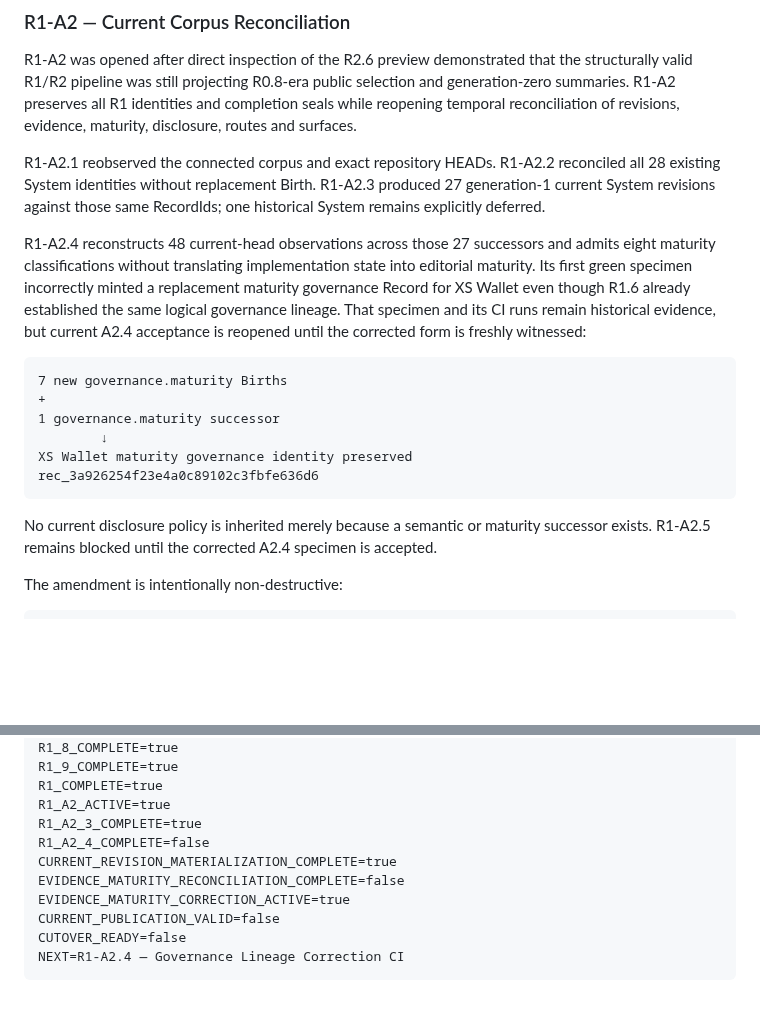
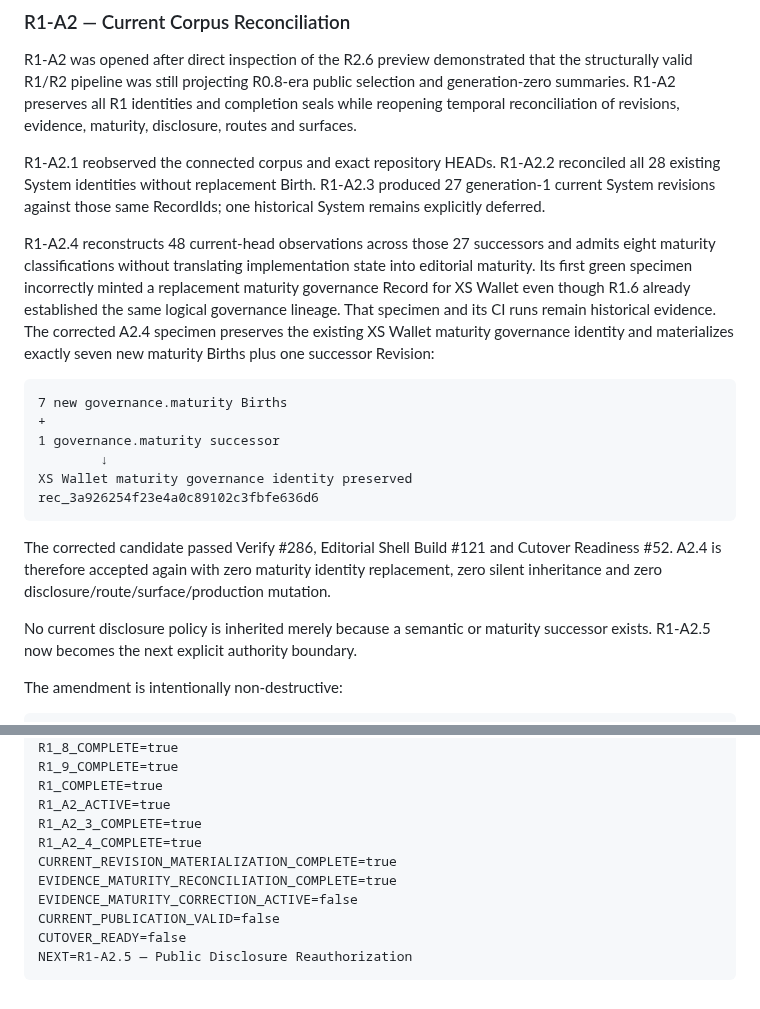
Before and after one commit to 4LFR3Dv1/Portfolio, a Markdown page: docs/editorial/R1-README.md, 2 parts joined by grey strips. GitHub-like rendering; blank space fills up the shorter version.

Commit message:
Advance R1 amendment index to A2.5 after corrected A2.4

````diff
--- a/docs/editorial/R1-README.md
+++ b/docs/editorial/R1-README.md
@@ -85,7 +85,7 @@ R1-A2 was opened after direct inspection of the R2.6 preview demonstrated that t
 
 R1-A2.1 reobserved the connected corpus and exact repository HEADs. R1-A2.2 reconciled all 28 existing System identities without replacement Birth. R1-A2.3 produced 27 generation-1 current System revisions against those same RecordIds; one historical System remains explicitly deferred.
 
-R1-A2.4 reconstructs 48 current-head observations across those 27 successors and admits eight maturity classifications without translating implementation state into editorial maturity. Its first green specimen incorrectly minted a replacement maturity governance Record for XS Wallet even though R1.6 already established the same logical governance lineage. That specimen and its CI runs remain historical evidence, but current A2.4 acceptance is reopened until the corrected form is freshly witnessed:
+R1-A2.4 reconstructs 48 current-head observations across those 27 successors and admits eight maturity classifications without translating implementation state into editorial maturity. Its first green specimen incorrectly minted a replacement maturity governance Record for XS Wallet even though R1.6 already established the same logical governance lineage. That specimen and its CI runs remain historical evidence. The corrected A2.4 specimen preserves the existing XS Wallet maturity governance identity and materializes exactly seven new maturity Births plus one successor Revision:
 
 ```text
 7 new governance.maturity Births
@@ -96,7 +96,9 @@ XS Wallet maturity governance identity preserved
 rec_3a926254f23e4a0c89102c3fbfe636d6
 ```
 
-No current disclosure policy is inherited merely because a semantic or maturity successor exists. R1-A2.5 remains blocked until the corrected A2.4 specimen is accepted.
+The corrected candidate passed Verify #286, Editorial Shell Build #121 and Cutover Readiness #52. A2.4 is therefore accepted again with zero maturity identity replacement, zero silent inheritance and zero disclosure/route/surface/production mutation.
+
+No current disclosure policy is inherited merely because a semantic or maturity successor exists. R1-A2.5 now becomes the next explicit authority boundary.
 
 The amendment is intentionally non-destructive:
 
@@ -127,11 +129,11 @@ R1_9_COMPLETE=true
 R1_COMPLETE=true
 R1_A2_ACTIVE=true
 R1_A2_3_COMPLETE=true
-R1_A2_4_COMPLETE=false
+R1_A2_4_COMPLETE=true
 CURRENT_REVISION_MATERIALIZATION_COMPLETE=true
-EVIDENCE_MATURITY_RECONCILIATION_COMPLETE=false
-EVIDENCE_MATURITY_CORRECTION_ACTIVE=true
+EVIDENCE_MATURITY_RECONCILIATION_COMPLETE=true
+EVIDENCE_MATURITY_CORRECTION_ACTIVE=false
 CURRENT_PUBLICATION_VALID=false
 CUTOVER_READY=false
-NEXT=R1-A2.4 — Governance Lineage Correction CI
+NEXT=R1-A2.5 — Public Disclosure Reauthorization
 ```
````
